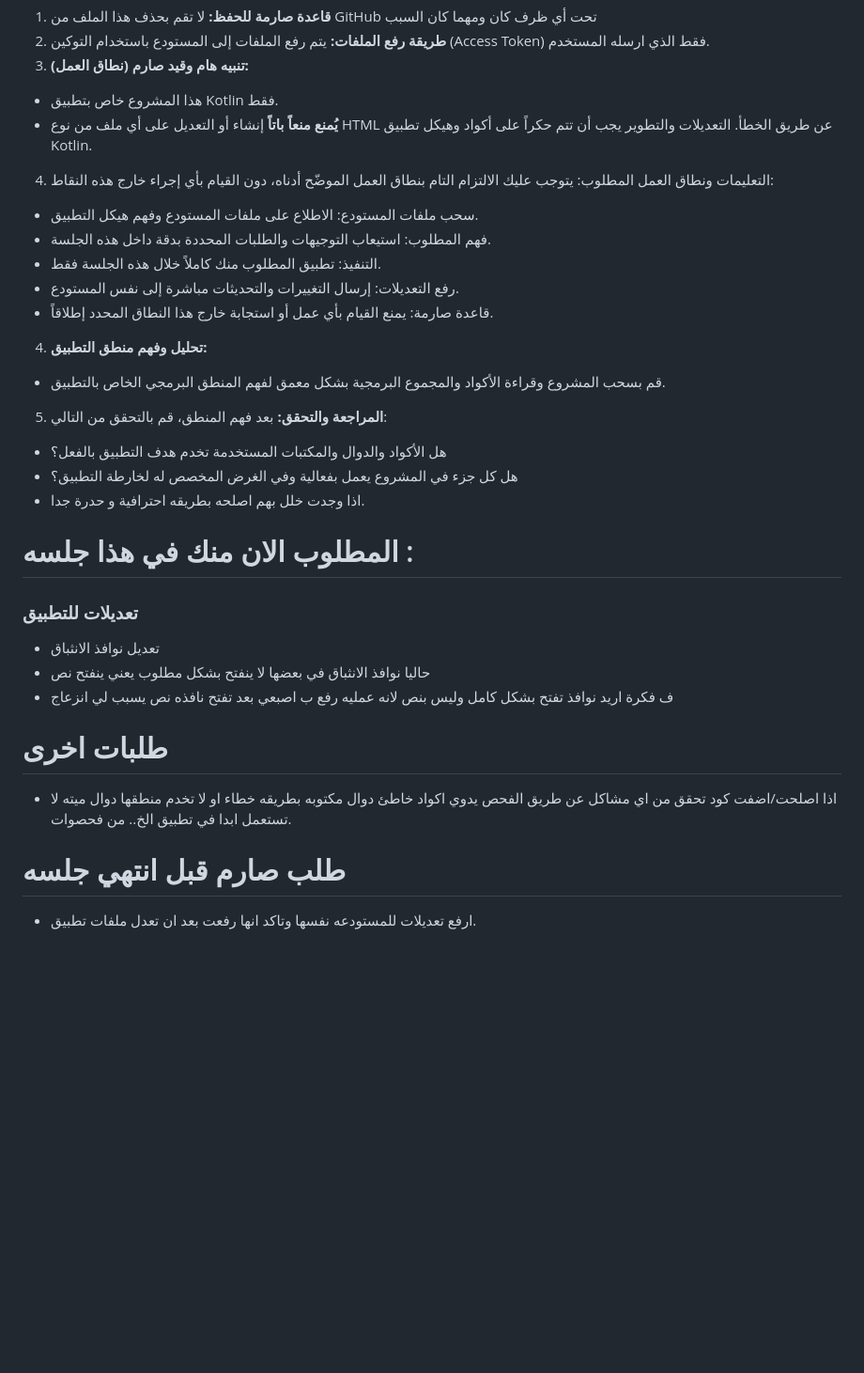
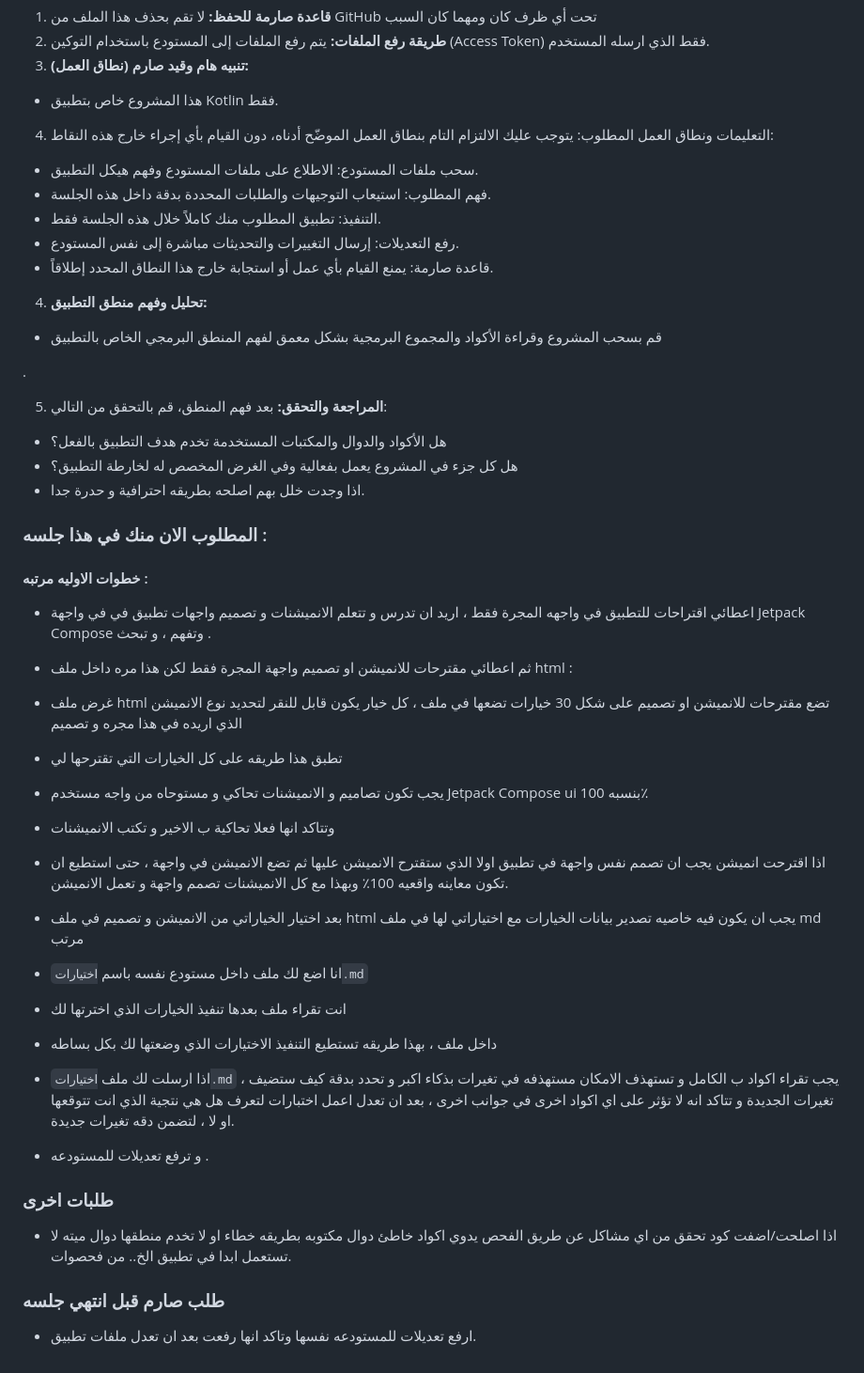
Before and after one commit to SagedAMV/app_new, a Markdown page: تعليمات.md, the part around the change. Shown at 94% size. Rendered like a GitHub page; blank space fills up the shorter version.

```diff
--- a/تعليمات.md
+++ b/تعليمات.md
@@ -7,7 +7,6 @@ https://github.com/SagedAMV/app_new
 2. **طريقة رفع الملفات:** يتم رفع الملفات إلى المستودع باستخدام التوكين (Access Token) فقط الذي ارسله المستخدم.
 3. **تنبيه هام وقيد صارم (نطاق العمل):**
 * هذا المشروع خاص بتطبيق Kotlin فقط.
-* **يُمنع منعاً باتاً** إنشاء أو التعديل على أي ملف من نوع HTML عن طريق الخطأ. التعديلات والتطوير يجب أن تتم حكراً على أكواد وهيكل تطبيق Kotlin.
 
 4. التعليمات ونطاق العمل المطلوب:
 يتوجب عليك الالتزام التام بنطاق العمل الموضّح أدناه، دون القيام بأي إجراء خارج هذه النقاط:
@@ -25,7 +24,9 @@ https://github.com/SagedAMV/app_new
 
 
 4. **تحليل وفهم منطق التطبيق:**
-* قم بسحب المشروع وقراءة الأكواد والمجموع البرمجية بشكل معمق لفهم المنطق البرمجي الخاص بالتطبيق.
+* قم بسحب المشروع وقراءة الأكواد والمجموع البرمجية بشكل معمق لفهم المنطق البرمجي الخاص بالتطبيق
+
+.
 
 
 5. **المراجعة والتحقق:** بعد فهم المنطق، قم بالتحقق من التالي:
@@ -34,18 +35,39 @@ https://github.com/SagedAMV/app_new
 * اذا وجدت خلل بهم اصلحه بطريقه احترافية و حدرة جدا.
 
 
-# المطلوب الان منك في هذا جلسه :
+### المطلوب الان منك في هذا جلسه :
 
-### تعديلات للتطبيق
-- تعديل نوافذ الانثباق
-- حاليا نوافذ الانثباق في بعضها لا ينفتح بشكل مطلوب يعني ينفتح نص
-- ف فكرة اريد نوافذ تفتح بشكل كامل وليس بنص لانه عمليه رفع ب اصبعي بعد  تفتح نافذه نص يسبب لي انزعاج
+#### خطوات الاوليه مرتبه :
 
-# طلبات اخرى
+- اعطائي اقتراحات للتطبيق في واجهه المجرة فقط ، اريد ان تدرس و تتعلم الانميشنات و تصميم واجهات تطبيق في في واجهة Jetpack Compose وتفهم ، و تبحث .
+
+- ثم اعطائي مقترحات للانميشن او تصميم واجهة المجرة فقط لكن هذا مره داخل ملف html  :
+
+- غرض ملف html تضع مقترحات للانميشن او تصميم على شكل  30 خيارات تضعها في ملف ، كل خيار يكون قابل للنقر لتحديد نوع الانميشن الذي اريده في هذا مجره و تصميم
+- تطبق هذا طريقه على كل الخيارات التي تقترحها لي
+
+- يجب تكون تصاميم و الانميشنات تحاكي و مستوحاه من واجه مستخدم  Jetpack Compose ui بنسبه 100٪
+- وتتاكد انها فعلا تحاكية ب الاخير و تكتب الانميشنات
+- اذا اقترحت انميشن يجب ان تصمم نفس واجهة في تطبيق اولا الذي ستقترح الانميشن عليها ثم تضع الانميشن في واجهة ، حتى استطيع ان تكون معاينه واقعيه 100٪ وبهذا مع كل الانميشنات تصمم واجهة و تعمل الانميشن.
+
+- بعد اختيار  الخياراتي من الانميشن و تصميم  في  ملف html  يجب ان  يكون فيه خاصيه تصدير بيانات الخيارات مع اختياراتي لها  في ملف md مرتب
+
+- انا اضع لك ملف داخل مستودع نفسه باسم `اختيارات.md`
+
+- انت تقراء ملف بعدها تنفيذ الخيارات  الذي اخترتها لك
+- داخل ملف ، بهذا طريقه تستطيع التنفيذ الاختيارات الذي وضعتها لك بكل بساطه
+- اذا ارسلت لك ملف `اختيارات.md` ، يجب تقراء اكواد ب الكامل و تستهذف الامكان مستهذفه في تغيرات بذكاء اكبر و تحدد بدقة كيف ستضيف تغيرات الجديدة و تتاكد انه لا تؤثر على اي اكواد اخرى في جوانب اخرى ، بعد ان تعدل اعمل اختبارات لتعرف هل هي نتجية الذي انت تتوقعها او لا ، لتضمن دقه تغيرات جديدة.
+
+- و ترفع تعديلات للمستودعه .
+
+
+
+
+### طلبات اخرى
 
 * اذا اصلحت/اضفت  كود تحقق من اي مشاكل عن طريق الفحص يدوي اكواد خاطئ دوال مكتوبه بطريقه خطاء او لا تخدم منطقها
 دوال ميته لا تستعمل ابدا في تطبيق الخ.. من فحصوات.
 
-# طلب صارم قبل انتهي جلسه
+### طلب صارم قبل انتهي جلسه
 
 * ارفع تعديلات للمستودعه نفسها وتاكد انها رفعت بعد ان تعدل ملفات تطبيق.
```
